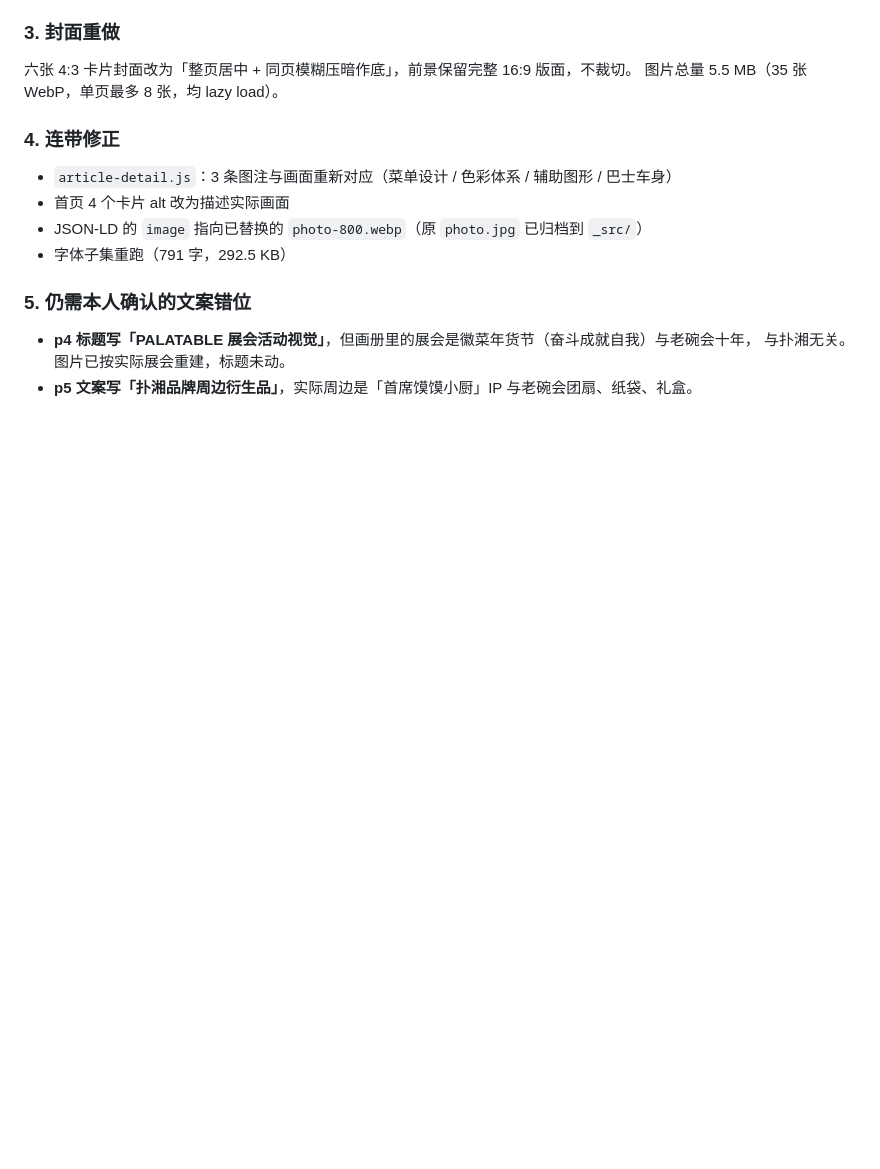
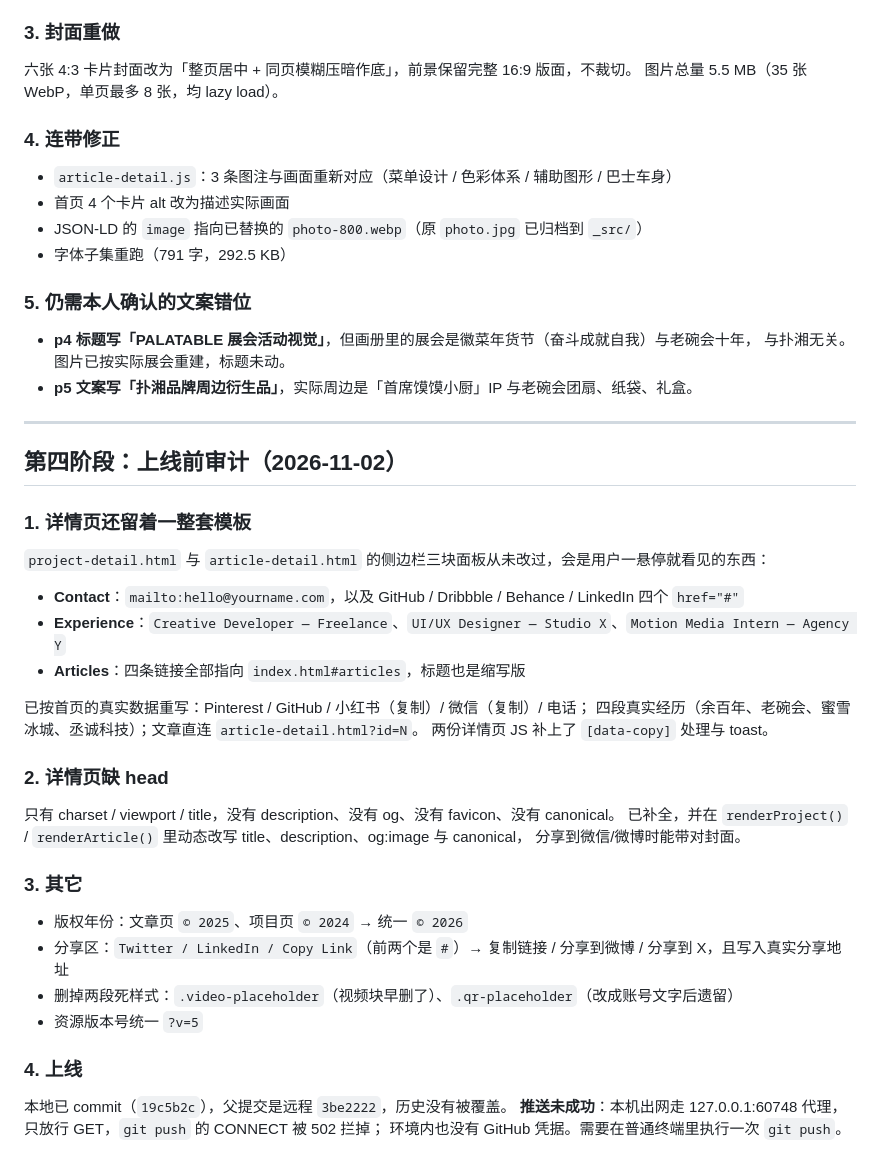
Before and after one commit to ArhGan/portfolio, a Markdown page: OPERATION_LOG.md, the part around the change. GitHub-like rendering; blank space fills up the shorter version.

Commit message:
docs: record pre-launch audit findings

```diff
--- a/OPERATION_LOG.md
+++ b/OPERATION_LOG.md
@@ -216,3 +216,34 @@ JS 不报错（`node --check` 通过），但 35 张画廊图全部指向不存
 - **p4 标题写「PALATABLE 展会活动视觉」**，但画册里的展会是徽菜年货节（奋斗成就自我）与老碗会十年，
   与扑湘无关。图片已按实际展会重建，标题未动。
 - **p5 文案写「扑湘品牌周边衍生品」**，实际周边是「首席馍馍小厨」IP 与老碗会团扇、纸袋、礼盒。
+
+---
+
+## 第四阶段：上线前审计（2026-11-02）
+
+### 1. 详情页还留着一整套模板
+`project-detail.html` 与 `article-detail.html` 的侧边栏三块面板从未改过，会是用户一悬停就看见的东西：
+
+- **Contact**：`mailto:hello@yourname.com`，以及 GitHub / Dribbble / Behance / LinkedIn 四个 `href="#"`
+- **Experience**：`Creative Developer — Freelance`、`UI/UX Designer — Studio X`、`Motion Media Intern — Agency Y`
+- **Articles**：四条链接全部指向 `index.html#articles`，标题也是缩写版
+
+已按首页的真实数据重写：Pinterest / GitHub / 小红书（复制）/ 微信（复制）/ 电话；
+四段真实经历（余百年、老碗会、蜜雪冰城、丞诚科技）；文章直连 `article-detail.html?id=N`。
+两份详情页 JS 补上了 `[data-copy]` 处理与 toast。
+
+### 2. 详情页缺 head
+只有 charset / viewport / title，没有 description、没有 og、没有 favicon、没有 canonical。
+已补全，并在 `renderProject()` / `renderArticle()` 里动态改写 title、description、og:image 与 canonical，
+分享到微信/微博时能带对封面。
+
+### 3. 其它
+- 版权年份：文章页 `© 2025`、项目页 `© 2024` → 统一 `© 2026`
+- 分享区：`Twitter / LinkedIn / Copy Link`（前两个是 `#`）→ 复制链接 / 分享到微博 / 分享到 X，且写入真实分享地址
+- 删掉两段死样式：`.video-placeholder`（视频块早删了）、`.qr-placeholder`（改成账号文字后遗留）
+- 资源版本号统一 `?v=5`
+
+### 4. 上线
+本地已 commit（`19c5b2c`），父提交是远程 `3be2222`，历史没有被覆盖。
+**推送未成功**：本机出网走 127.0.0.1:60748 代理，只放行 GET，`git push` 的 CONNECT 被 502 拦掉；
+环境内也没有 GitHub 凭据。需要在普通终端里执行一次 `git push`。
```
